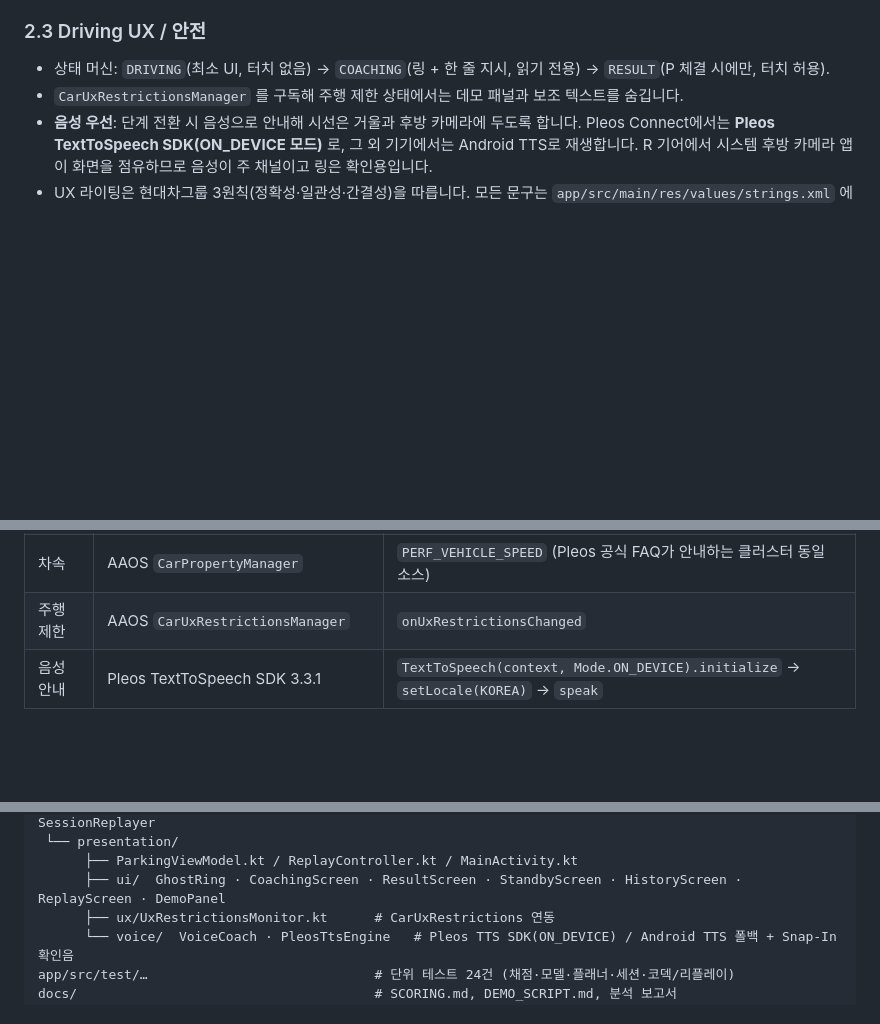
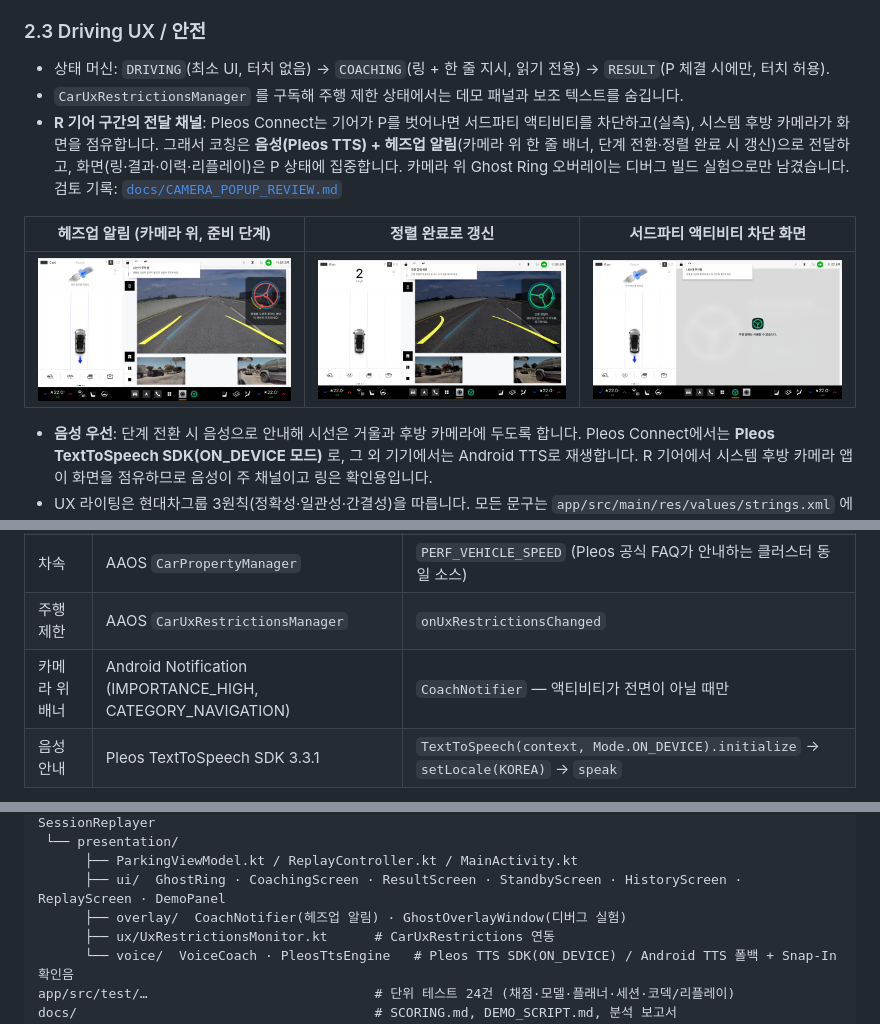
Before and after one commit to skyworker104/pleos-steerin, a Markdown page: README.md, 3 parts joined by grey strips. GitHub-like rendering; pictures changed too: docs/screenshots/09_hun_over_camera.png (added), docs/screenshots/10_hun_snapped_over_camera.png (added), docs/screenshots/11_blocked_while_driving.png (added); blank space fills up the shorter version.

```diff
--- a/README.md
+++ b/README.md
@@ -49,6 +49,11 @@ Pleos Connect 앱은 다릅니다. 차량이 이미 알고 있는 **조향각,
 ### 2.3 Driving UX / 안전
 * 상태 머신: `DRIVING`(최소 UI, 터치 없음) → `COACHING`(링 + 한 줄 지시, 읽기 전용) → `RESULT`(P 체결 시에만, 터치 허용).
 * `CarUxRestrictionsManager` 를 구독해 주행 제한 상태에서는 데모 패널과 보조 텍스트를 숨깁니다.
+* **R 기어 구간의 전달 채널**: Pleos Connect는 기어가 P를 벗어나면 서드파티 액티비티를 차단하고(실측), 시스템 후방 카메라가 화면을 점유합니다. 그래서 코칭은 **음성(Pleos TTS) + 헤즈업 알림**(카메라 위 한 줄 배너, 단계 전환·정렬 완료 시 갱신)으로 전달하고, 화면(링·결과·이력·리플레이)은 P 상태에 집중합니다. 카메라 위 Ghost Ring 오버레이는 디버그 빌드 실험으로만 남겼습니다. 검토 기록: [`docs/CAMERA_POPUP_REVIEW.md`](docs/CAMERA_POPUP_REVIEW.md)
+
+| 헤즈업 알림 (카메라 위, 준비 단계) | 정렬 완료로 갱신 | 서드파티 액티비티 차단 화면 |
+| :--: | :--: | :--: |
+| ![hun](docs/screenshots/09_hun_over_camera.png) | ![hun snapped](docs/screenshots/10_hun_snapped_over_camera.png) | ![blocked](docs/screenshots/11_blocked_while_driving.png) |
 * **음성 우선**: 단계 전환 시 음성으로 안내해 시선은 거울과 후방 카메라에 두도록 합니다. Pleos Connect에서는 **Pleos TextToSpeech SDK(ON_DEVICE 모드)** 로, 그 외 기기에서는 Android TTS로 재생합니다. R 기어에서 시스템 후방 카메라 앱이 화면을 점유하므로 음성이 주 채널이고 링은 확인용입니다.
 * UX 라이팅은 현대차그룹 3원칙(정확성·일관성·간결성)을 따릅니다. 모든 문구는 `app/src/main/res/values/strings.xml` 에 있습니다.
 
@@ -90,6 +95,7 @@ Pleos Connect 앱은 다릅니다. 차량이 이미 알고 있는 **조향각,
 | 도어/트렁크 | Vehicle SDK `Door` | `checkDoorPositionCapabilities` → `registerDoorPosition(DoorArea(REAR …))` |
 | 차속 | AAOS `CarPropertyManager` | `PERF_VEHICLE_SPEED` (Pleos 공식 FAQ가 안내하는 클러스터 동일 소스) |
 | 주행 제한 | AAOS `CarUxRestrictionsManager` | `onUxRestrictionsChanged` |
+| 카메라 위 배너 | Android Notification (IMPORTANCE_HIGH, CATEGORY_NAVIGATION) | `CoachNotifier` — 액티비티가 전면이 아닐 때만 |
 | 음성 안내 | Pleos TextToSpeech SDK 3.3.1 | `TextToSpeech(context, Mode.ON_DEVICE).initialize` → `setLocale(KOREA)` → `speak` |
 
 권한: `pleos.car.permission.CAR_DRIVE`, `CAR_DOORS`, `CAR_SAFETY`, `CAR_INFO`, `TTS_SERVICE`, `android.car.permission.CAR_SPEED`(런타임), `CAR_POWERTRAIN`. (`READ_CAR_STEERING`·`CAR_SPEED`는 선언만 되어 있고 현재 이미지에는 정의되지 않은 권한으로 확인됨)
@@ -159,6 +165,7 @@ app/src/main/java/com/steerin/parkingmaster/
  └── presentation/
       ├── ParkingViewModel.kt / ReplayController.kt / MainActivity.kt
       ├── ui/  GhostRing · CoachingScreen · ResultScreen · StandbyScreen · HistoryScreen · ReplayScreen · DemoPanel
+      ├── overlay/  CoachNotifier(헤즈업 알림) · GhostOverlayWindow(디버그 실험)
       ├── ux/UxRestrictionsMonitor.kt      # CarUxRestrictions 연동
       └── voice/  VoiceCoach · PleosTtsEngine   # Pleos TTS SDK(ON_DEVICE) / Android TTS 폴백 + Snap-In 확인음
 app/src/test/…                             # 단위 테스트 24건 (채점·모델·플래너·세션·코덱/리플레이)
```
Also changed, not shown: PLEOS_STEERIN_AI_CODING_SPEC.md (+6 -0 lines), docs/CAMERA_POPUP_REVIEW.md (added, +33 -0 lines), 8 other files.
